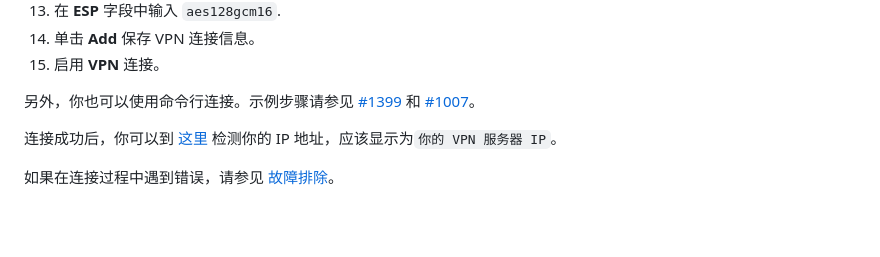
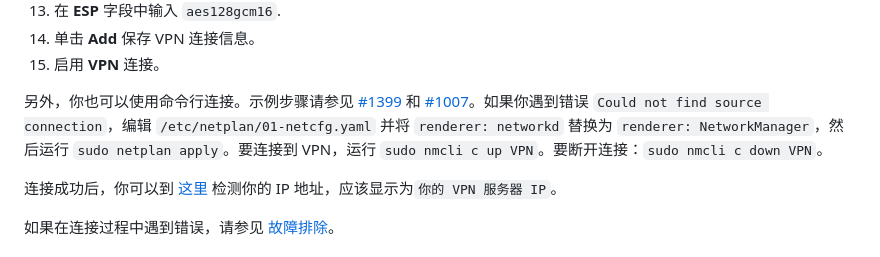
Before and after one commit to hwdsl2/setup-ipsec-vpn, a Markdown page: docs/ikev2-howto-zh.md, the part around the change. Drawn GitHub-style; blank space fills up the shorter version.

```diff
--- a/docs/ikev2-howto-zh.md
+++ b/docs/ikev2-howto-zh.md
@@ -455,7 +455,7 @@ sudo chmod 600 ca.cer client.cer client.key
 1. 单击 **Add** 保存 VPN 连接信息。
 1. 启用 **VPN** 连接。
 
-另外，你也可以使用命令行连接。示例步骤请参见 [#1399](https://github.com/hwdsl2/setup-ipsec-vpn/issues/1399) 和 [#1007](https://github.com/hwdsl2/setup-ipsec-vpn/issues/1007)。
+另外，你也可以使用命令行连接。示例步骤请参见 [#1399](https://github.com/hwdsl2/setup-ipsec-vpn/issues/1399) 和 [#1007](https://github.com/hwdsl2/setup-ipsec-vpn/issues/1007)。如果你遇到错误 `Could not find source connection`，编辑 `/etc/netplan/01-netcfg.yaml` 并将 `renderer: networkd` 替换为 `renderer: NetworkManager`，然后运行 `sudo netplan apply`。要连接到 VPN，运行 `sudo nmcli c up VPN`。要断开连接：`sudo nmcli c down VPN`。
 
 连接成功后，你可以到 [这里](https://www.ipchicken.com) 检测你的 IP 地址，应该显示为`你的 VPN 服务器 IP`。
 
```
Also changed, not shown: docs/ikev2-howto.md (+1 -1 lines).
